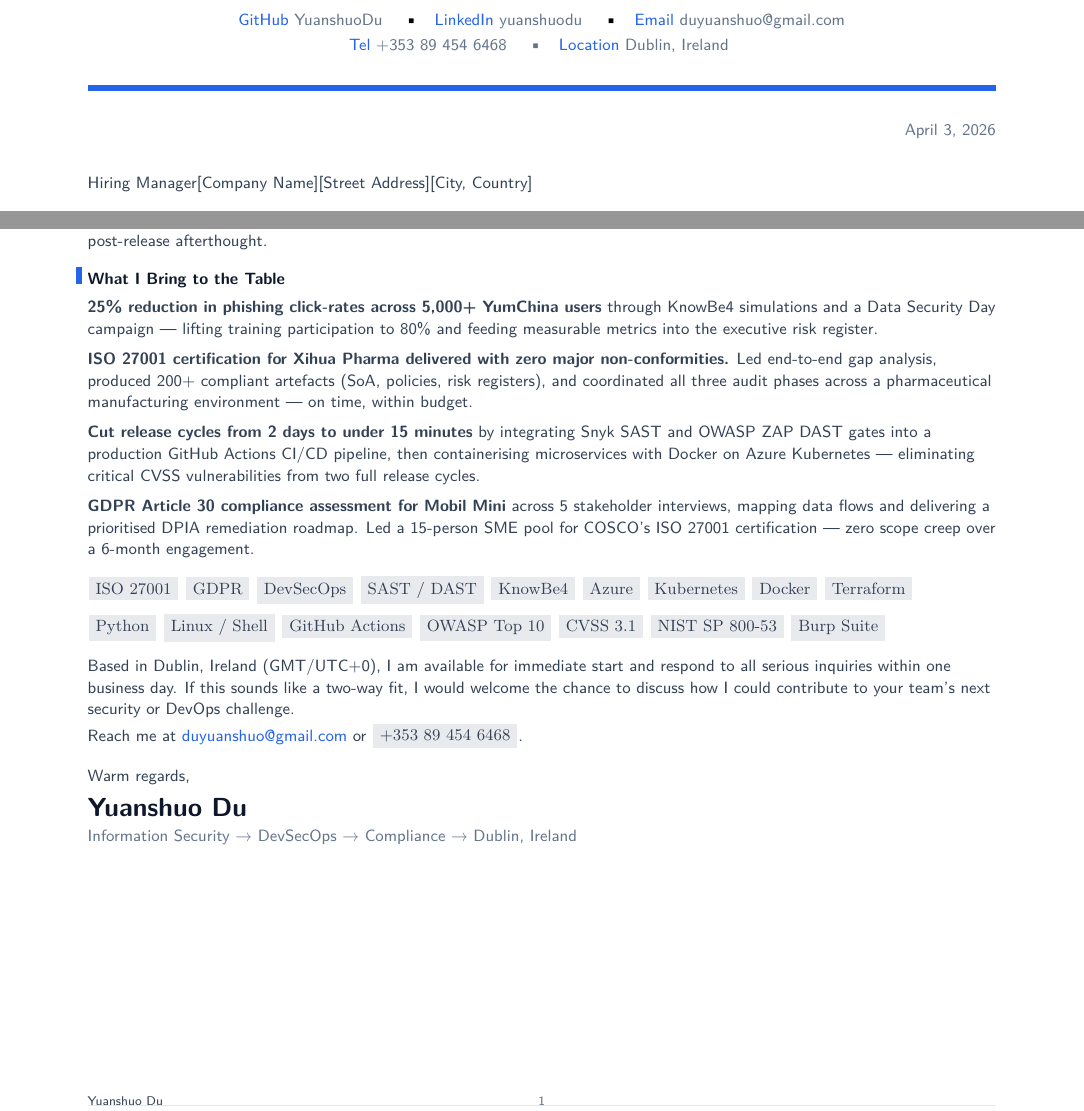
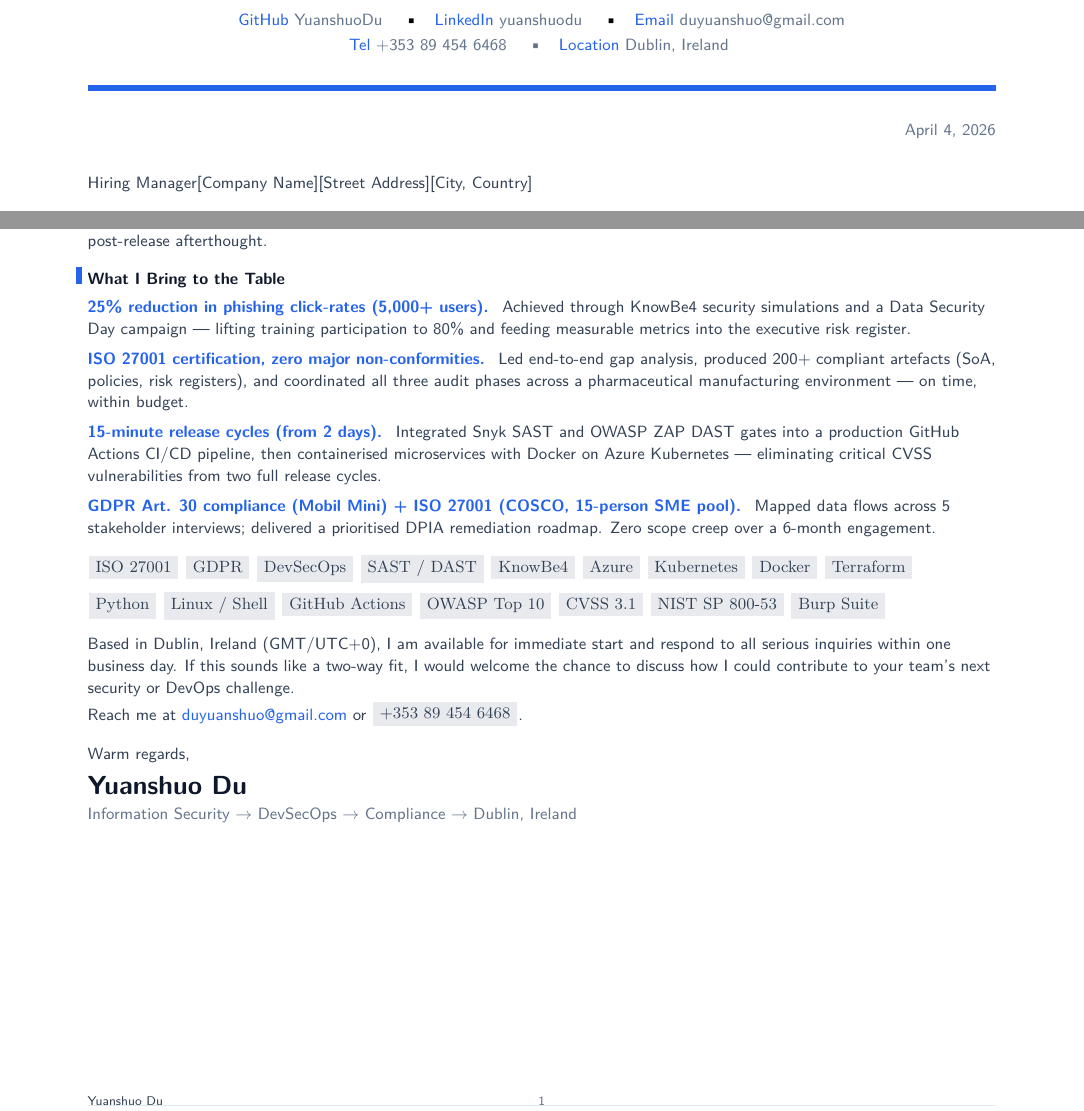
Before and after one commit to YuanshuoDu/resume, a LaTeX letter (coverletter.tex): two parts of the page, joined at a grey line, cut so that both start at the same text. Compiled offline with pdfLaTeX.

Commit message:
devops: iter1 - UI+HR improvements

```diff
--- a/coverletter.tex
+++ b/coverletter.tex
@@ -28,7 +28,7 @@
 \vspace{-0.2cm}
 \raggedright
 \begin{flushright}
-  {\sffamily\small\color{muted}April 3, 2026}
+  {\sffamily\small\color{muted}April 4, 2026}
 \end{flushright}
 
 \vspace{0.25cm}
@@ -113,39 +113,38 @@
 
 \vspace{0.12cm}
 
-% Impact-first bullets with bold metric lead
+% UI fix: converted plain paragraphs to structured accent-bullet items for scannability
 \noindent%
-{\color{secondary}\sffamily\small
-  \textbf{25\% reduction in phishing click-rates across 5,000+ YumChina users} through
-  KnowBe4 simulations and a Data Security Day campaign --- lifting training participation
-  to 80\% and feeding measurable metrics into the executive risk register.}
+{\color{accent}\sffamily\small\textbf{25\% reduction in phishing click-rates (5,000+ users).}}
+{\color{secondary}\sffamily\small\
+  Achieved through KnowBe4 security simulations and a Data Security Day campaign ---
+  lifting training participation to 80\% and feeding measurable metrics into the executive risk register.}
 
 \vspace{0.16cm}
 
 \noindent%
-{\color{secondary}\sffamily\small
-  \textbf{ISO 27001 certification for Xihua Pharma delivered with zero major non-conformities.}
-  Led end-to-end gap analysis, produced 200+ compliant artefacts (SoA, policies, risk
-  registers), and coordinated all three audit phases across a pharmaceutical manufacturing
-  environment --- on time, within budget.}
+{\color{accent}\sffamily\small\textbf{ISO 27001 certification, zero major non-conformities.}}
+{\color{secondary}\sffamily\small\
+  Led end-to-end gap analysis, produced 200+ compliant artefacts (SoA, policies, risk registers),
+  and coordinated all three audit phases across a pharmaceutical manufacturing environment ---
+  on time, within budget.}
 
 \vspace{0.16cm}
 
 \noindent%
-{\color{secondary}\sffamily\small
-  \textbf{Cut release cycles from 2 days to under 15 minutes} by integrating Snyk SAST
-  and OWASP ZAP DAST gates into a production GitHub Actions CI/CD pipeline, then
-  containerising microservices with Docker on Azure Kubernetes --- eliminating critical CVSS
-  vulnerabilities from two full release cycles.}
+{\color{accent}\sffamily\small\textbf{15-minute release cycles (from 2 days).}}
+{\color{secondary}\sffamily\small\
+  Integrated Snyk SAST and OWASP ZAP DAST gates into a production GitHub Actions CI/CD pipeline,
+  then containerised microservices with Docker on Azure Kubernetes ---
+  eliminating critical CVSS vulnerabilities from two full release cycles.}
 
 \vspace{0.16cm}
 
 \noindent%
-{\color{secondary}\sffamily\small
-  \textbf{GDPR Article 30 compliance assessment for Mobil Mini} across 5 stakeholder
-  interviews, mapping data flows and delivering a prioritised DPIA remediation roadmap.
-  Led a 15-person SME pool for COSCO's ISO 27001 certification --- zero scope creep over
-  a 6-month engagement.}
+{\color{accent}\sffamily\small\textbf{GDPR Art. 30 compliance (Mobil Mini) + ISO 27001 (COSCO, 15-person SME pool).}}
+{\color{secondary}\sffamily\small\
+  Mapped data flows across 5 stakeholder interviews; delivered a prioritised DPIA
+  remediation roadmap. Zero scope creep over a 6-month engagement.}
 
 \vspace{0.32cm}
 
@@ -184,10 +183,11 @@
 \vspace{0.35cm}
 
 % ── Signature block ─────────────────────────────────────────────────────────────
+% UI fix: \textrightarrow is a text-mode command, not math — removed $…$ wrapper
 \noindent%
 {\color{secondary}\sffamily\small Warm regards,}\\[0.25cm]
 {\sffamily\bfseries\Large\color{namecolor} Yuanshuo Du}\\[0.06cm]
 {\sffamily\small\color{muted}
-  Information Security \textrightarrow\ DevSecOps \textrightarrow\ Compliance \textrightarrow\ Dublin, Ireland}
+  Information Security $\rightarrow$ DevSecOps $\rightarrow$ Compliance $\rightarrow$ Dublin, Ireland}
 
 \end{document}
```
Also changed, not shown: resume.tex (+33 -13 lines), coverletter.pdf, resume.pdf, coverletter.tex (10 more changed lines).
